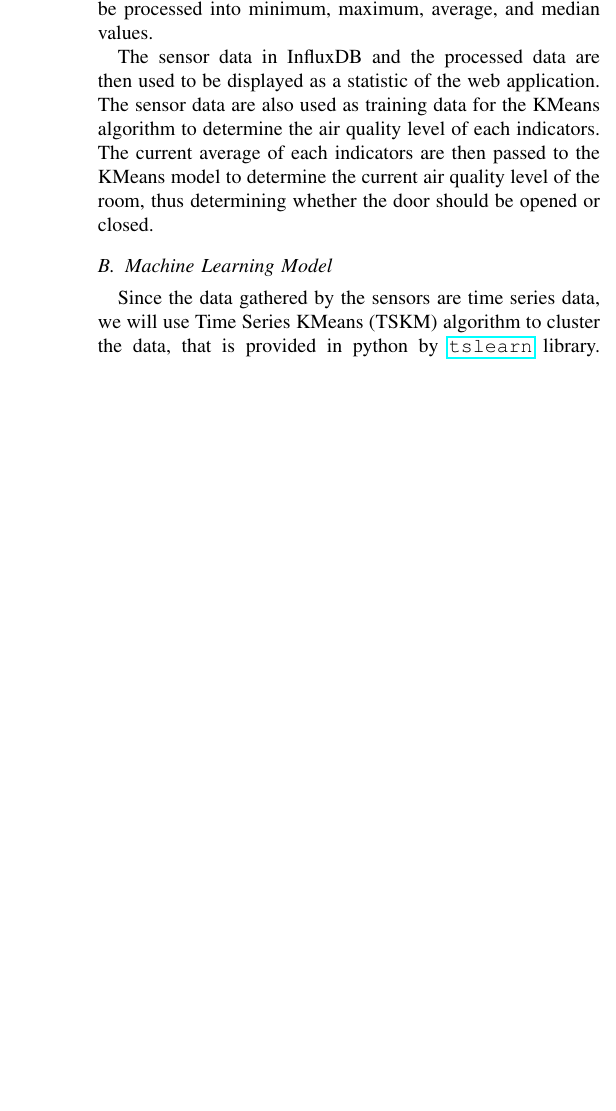
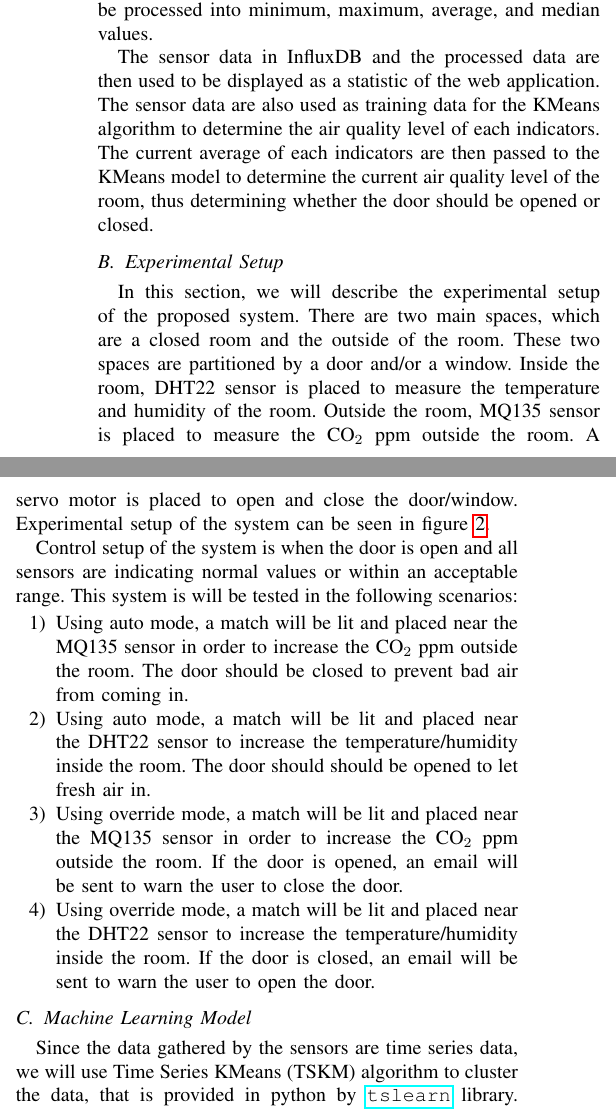
Before and after one commit to jspmarc/IF4051-Tubes, a LaTeX paper (paper/src/conference.tex, which reads paper/src/chapters/chapter-3.tex): part of one column of page 3 of 6 before the commit and two parts of the columns of page 3 of 6 after it, the two joined at a grey line, cut so that both start at the same text, the shorter picture padded with empty space. Compiled offline with pdfLaTeX; a missing font is replaced by an installed copy or a similar font; a LaTeX package or settings file that is missing is left out.

Commit message:
update(paper): add experimental setup in chapter 3

```diff
--- a/paper/src/chapters/chapter-3.tex
+++ b/paper/src/chapters/chapter-3.tex
@@ -45,3 +44,11 @@ passed to the KMeans model to determine the current air
 quality level of the room, thus determining whether the door
 should be opened or closed.
 
+\subsection{Experimental Setup}
+In this section, we will describe the experimental setup of the proposed system.
+There are two main spaces, which are a closed room and the outside of the room.
+These two spaces are partitioned by a door and/or a window. Inside the room,
+DHT22 sensor is placed to measure the temperature and humidity of the room.
+Outside the room, MQ135 sensor is placed to measure the CO$_2$ ppm outside the room.
+A servo motor is placed to open and close the door/window.
+Experimental setup of the system can be seen in figure \ref{setup}.
@@ -48,3 +59,24 @@ should be opened or closed.
+    \label{setup}
+\end{figure}
+
+Control setup of the system is when the door is open and all sensors are
+indicating normal values or within an acceptable range. This system is will be
+tested in the following scenarios:
+\begin{enumerate}
+    \item Using auto mode, a match will be lit and placed near the MQ135 sensor
+          in order to increase the CO$_2$ ppm outside the room. The door should
+          be closed to prevent bad air from coming in.
+    \item Using auto mode, a match will be lit and placed near the DHT22 sensor
+          to increase the temperature/humidity inside the room. The door should
+          should be opened to let fresh air in.
+    \item Using override mode, a match will be lit and placed near the MQ135
+          sensor in order to increase the CO$_2$ ppm outside the room. If the door
+          is opened, an email will be sent to warn the user to close the door.
+    \item Using override mode, a match will be lit and placed near the DHT22
+          sensor to increase the temperature/humidity inside the room. If the door
+          is closed, an email will be sent to warn the user to open the door.
+\end{enumerate}
+
 \subsection{Machine Learning Model}
 Since the data gathered by the sensors are time
 series data, we will use Time Series KMeans (TSKM)
```
Also changed, not shown: paper/src/chapters/chapter-3.tex (8 more changed lines).
